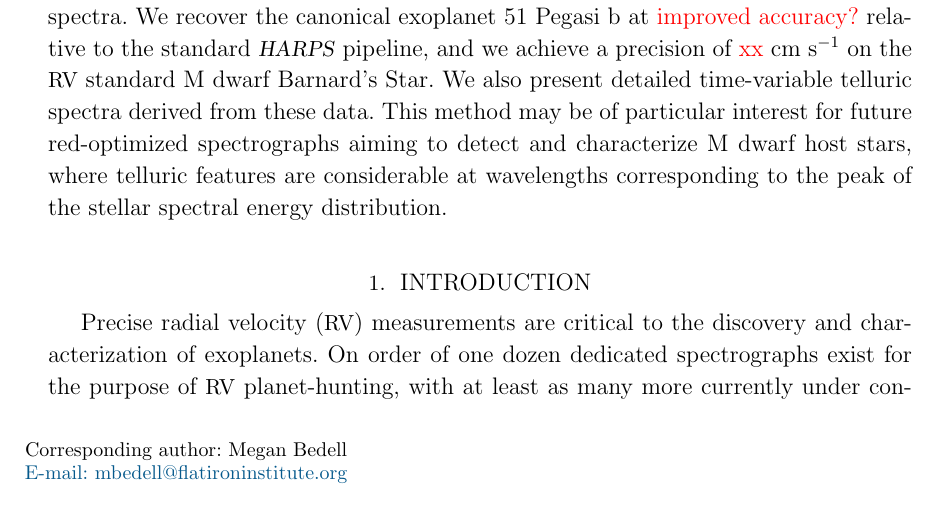
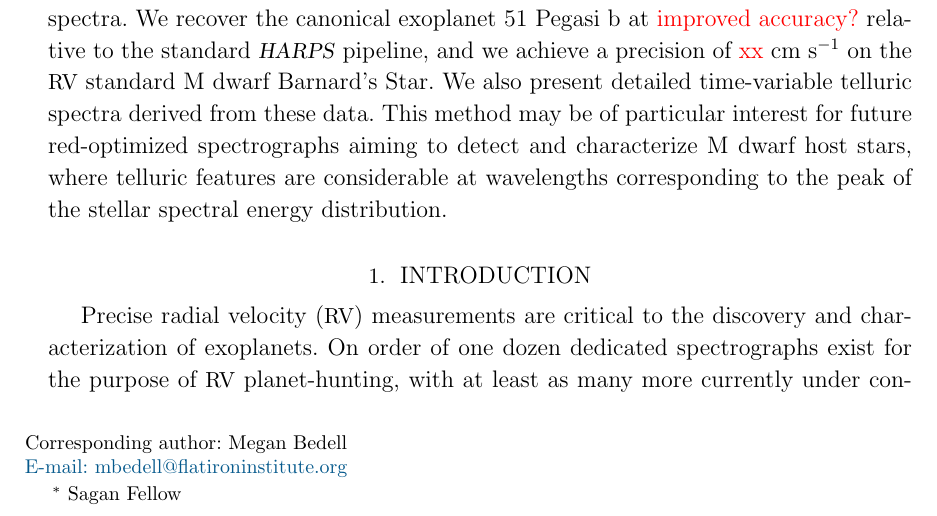
Before and after one commit to megbedell/wobble, a LaTeX paper (paper/paper.tex): part of page 1 of 11, cut so that both start at the same text. Compiled offline with LaTeX, dvips and Ghostscript.

Commit message:
adding orcid

```diff
--- a/paper/paper.tex
+++ b/paper/paper.tex
@@ -27,7 +27,8 @@
 \author{Daniel Foreman-Mack\'{e}y}
 \affiliation{\flatiron}
 
-\author{Benjamin T. Montet}
+\author[0000-0001-7516-8308]{Benjamin T. Montet}
+\altaffiliation{Sagan Fellow}
 \affiliation{\chicago}
 
 \correspondingauthor{Megan Bedell}
```
